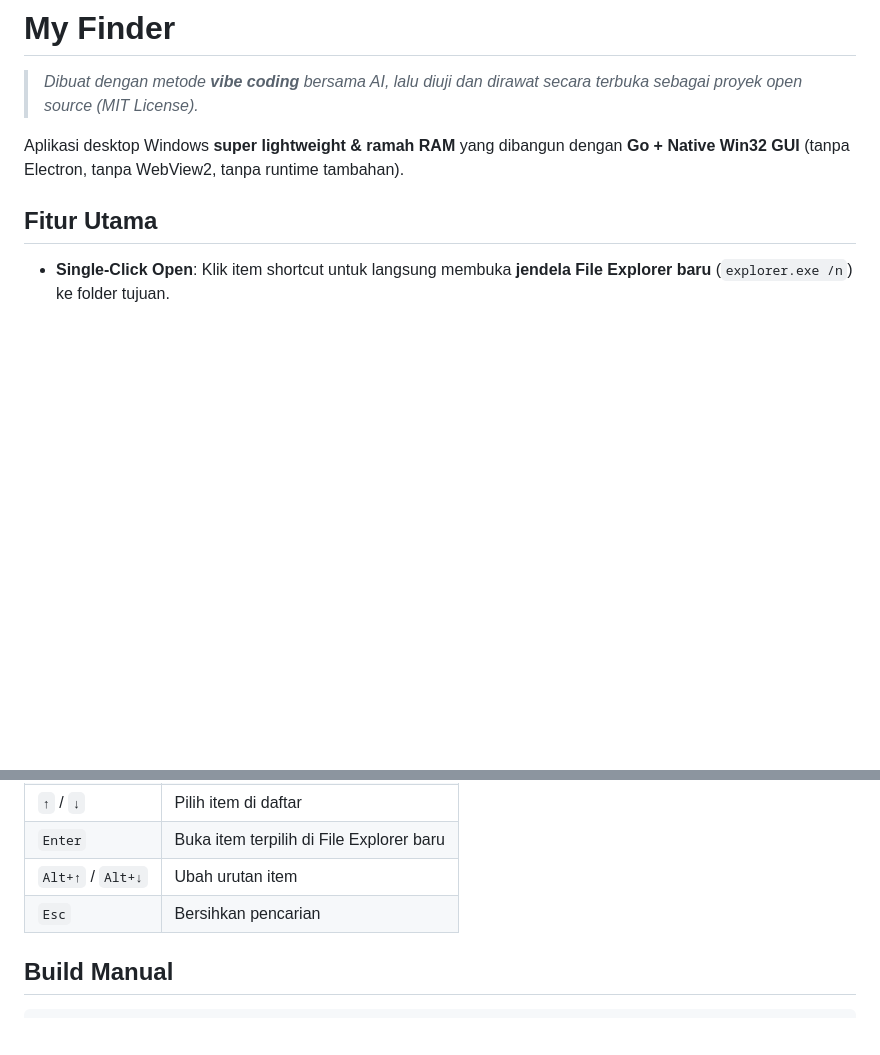
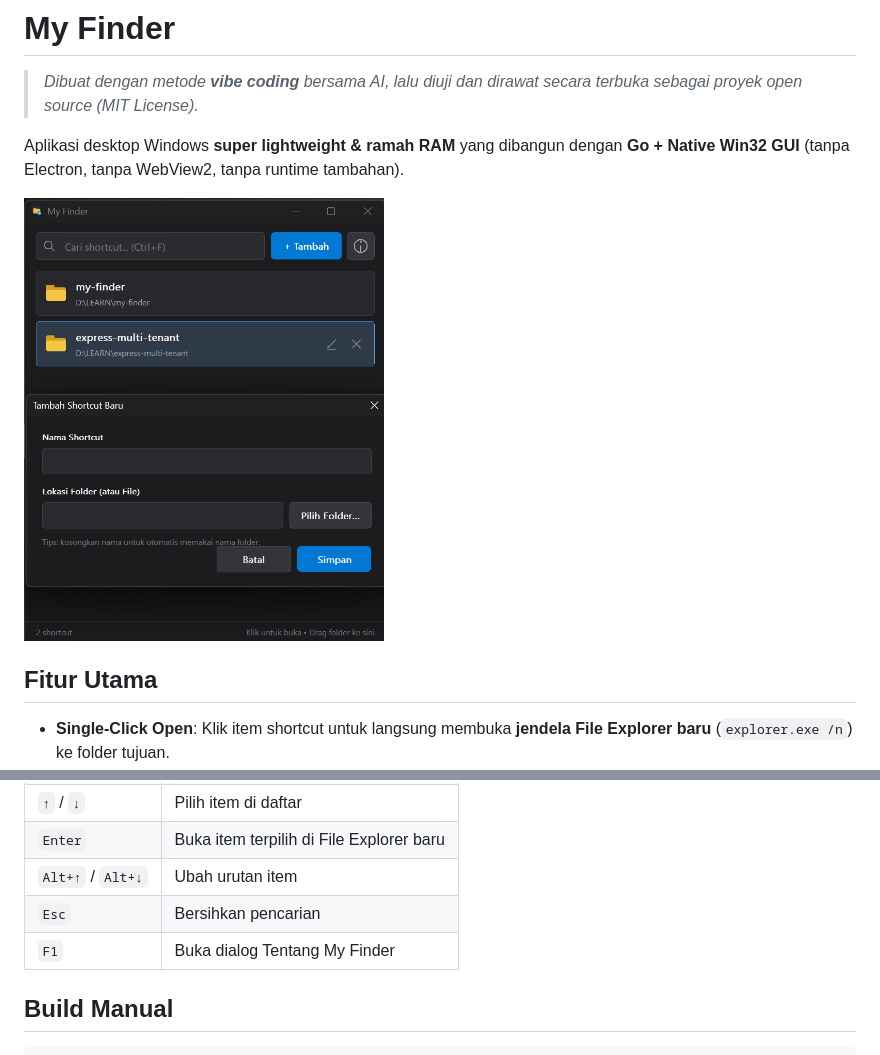
Before and after one commit to tegarla123-byte/my-finder, a Markdown page: README.md, 2 parts joined by grey strips. Rendered like a GitHub page; pictures changed too: assets/screenshot.png (added); blank space fills up the shorter version.

Commit message:
docs: add application screenshot and update shortcut documentation in README

````diff
--- a/README.md
+++ b/README.md
@@ -3,6 +3,8 @@
 > *Dibuat dengan metode **vibe coding** bersama AI, lalu diuji dan dirawat secara terbuka sebagai proyek open source (MIT License).*
 
 Aplikasi desktop Windows **super lightweight & ramah RAM** yang dibangun dengan **Go + Native Win32 GUI** (tanpa Electron, tanpa WebView2, tanpa runtime tambahan).
+
+<img src="assets/screenshot.png" alt="Tampilan My Finder" width="360" />
 
 ## Fitur Utama
 - **Single-Click Open**: Klik item shortcut untuk langsung membuka **jendela File Explorer baru** (`explorer.exe /n`) ke folder tujuan.
@@ -21,6 +23,7 @@ Aplikasi desktop Windows **super lightweight & ramah RAM** yang dibangun dengan
 | `Enter` | Buka item terpilih di File Explorer baru |
 | `Alt+↑` / `Alt+↓` | Ubah urutan item |
 | `Esc` | Bersihkan pencarian |
+| `F1` | Buka dialog Tentang My Finder |
 
 ## Build Manual
 ```powershell
````
